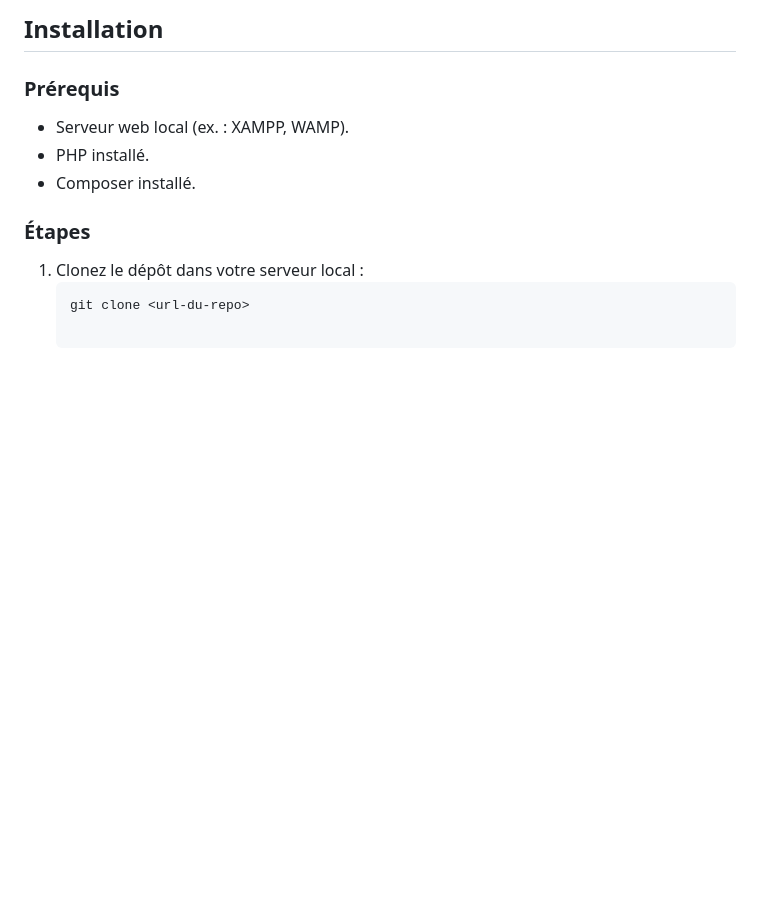
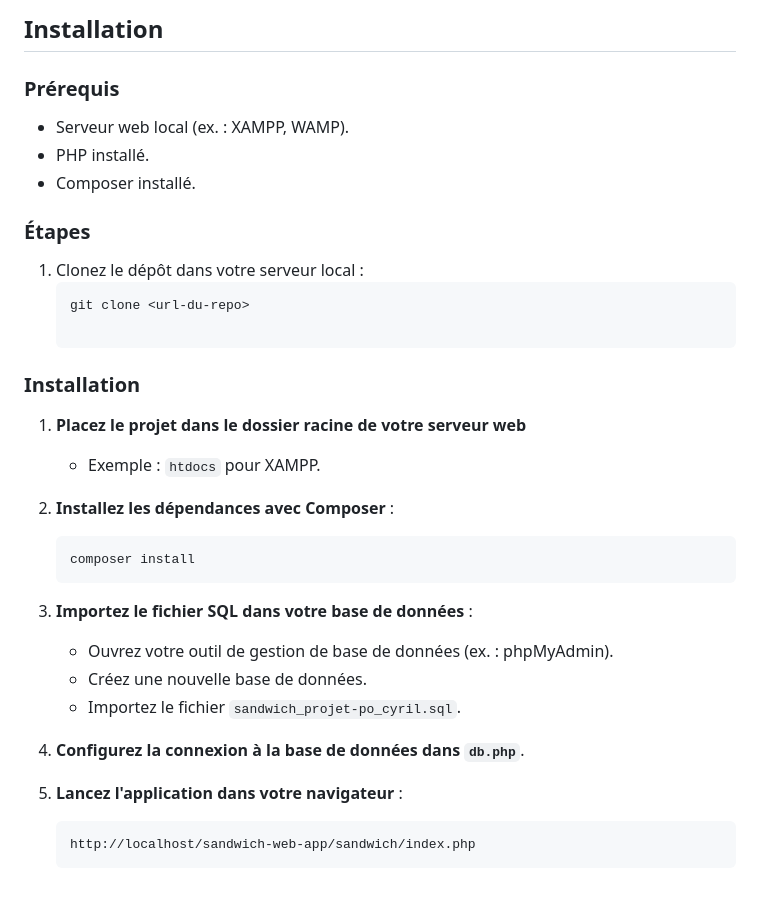
Before and after one commit to Pimous16/sandwich-web-app, a Markdown page: README.md, the part around the change. Rendered like a GitHub page; blank space fills up the shorter version.

Commit message:
Update README with installation and setup instructions
Added installation steps and database setup instructions.

````diff
--- a/README.md
+++ b/README.md
@@ -86,3 +86,24 @@ Sandwich Web App est une application web permettant aux utilisateurs de consulte
 1. Clonez le dépôt dans votre serveur local :
    ```bash
    git clone <url-du-repo>
+
+### Installation
+1. **Placez le projet dans le dossier racine de votre serveur web**
+   - Exemple : `htdocs` pour XAMPP.
+
+2. **Installez les dépendances avec Composer** :
+   ```bash
+   composer install
+   ```
+
+3. **Importez le fichier SQL dans votre base de données** :
+   - Ouvrez votre outil de gestion de base de données (ex. : phpMyAdmin).
+   - Créez une nouvelle base de données.
+   - Importez le fichier `sandwich_projet-po_cyril.sql`.
+
+4. **Configurez la connexion à la base de données dans `db.php`**.
+
+5. **Lancez l'application dans votre navigateur** :
+   ```
+   http://localhost/sandwich-web-app/sandwich/index.php
+   ```
````
